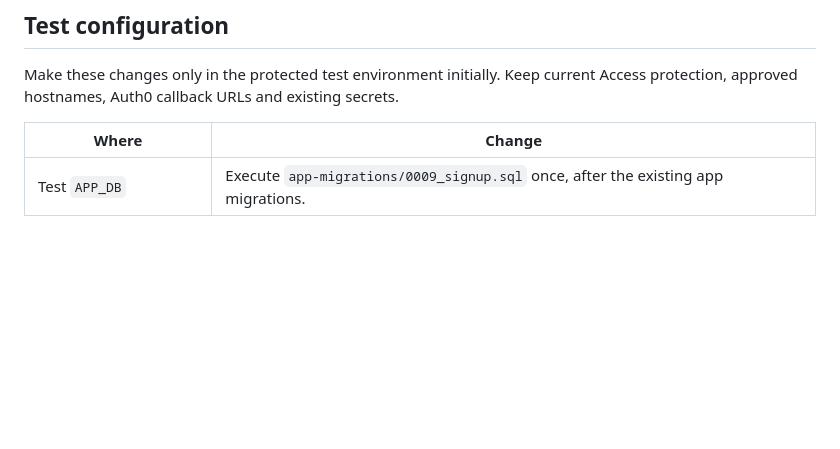
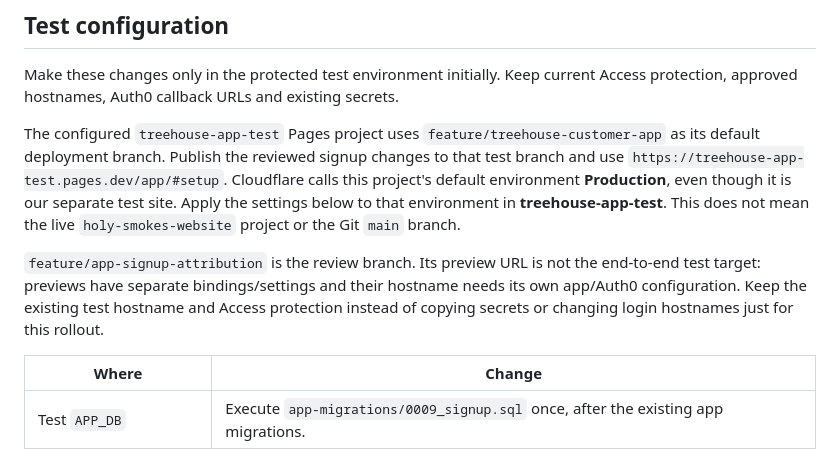
Before and after one commit to nwycoff/holy-smokes-website, a Markdown page: SIGNUP-ROLLOUT.md, the part around the change. Rendered like a GitHub page; blank space fills up the shorter version.

Commit message:
Document signup rollout on the configured customer-app test branch
Use the existing test hostname and its working Auth0 and Access configuration. Clarify that the separate test project's default Production environment is not the live website.

```diff
--- a/SIGNUP-ROLLOUT.md
+++ b/SIGNUP-ROLLOUT.md
@@ -16,6 +16,10 @@ Keep the in-person identity check. Have the customer create and verify their acc
 ## Test configuration
 
 Make these changes only in the protected test environment initially. Keep current Access protection, approved hostnames, Auth0 callback URLs and existing secrets.
+
+The configured `treehouse-app-test` Pages project uses `feature/treehouse-customer-app` as its default deployment branch. Publish the reviewed signup changes to that test branch and use `https://treehouse-app-test.pages.dev/app/#setup`. Cloudflare calls this project's default environment **Production**, even though it is our separate test site. Apply the settings below to that environment in **treehouse-app-test**. This does not mean the live `holy-smokes-website` project or the Git `main` branch.
+
+`feature/app-signup-attribution` is the review branch. Its preview URL is not the end-to-end test target: previews have separate bindings/settings and their hostname needs its own app/Auth0 configuration. Keep the existing test hostname and Access protection instead of copying secrets or changing login hostnames just for this rollout.
 
 | Where | Change |
 | --- | --- |
```
